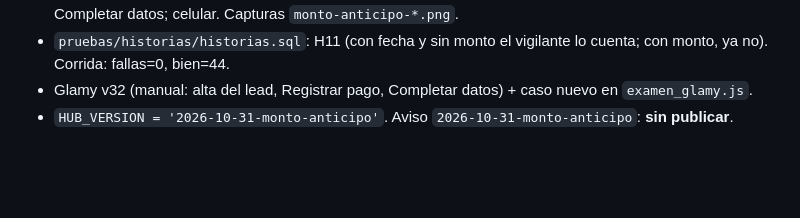
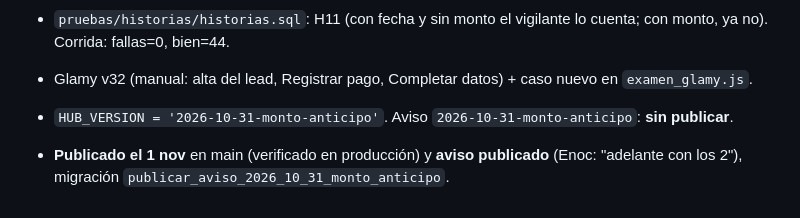
Before and after one commit to enocsamano61-hue/Hub.glamreposteria, a Markdown page: docs/migraciones/2026-10-31-monto-del-anticipo.md, the part around the change. Drawn GitHub-style; blank space fills up the shorter version.

Commit message:
Doc: monto del anticipo publicado y su aviso
Co-Authored-By: Claude Opus 5.5 <noreply@anthropic.com>
Claude-Session: https://claude.ai/code/session_01UW3pGjA6Xg5swiyNpCUUkM

```diff
--- a/docs/migraciones/2026-10-31-monto-del-anticipo.md
+++ b/docs/migraciones/2026-10-31-monto-del-anticipo.md
@@ -28,3 +28,5 @@ La base ya tenía `leads.monto_anticipo` y Cobranza ya lo leía (Te toca cobrar
 - `pruebas/historias/historias.sql`: H11 (con fecha y sin monto el vigilante lo cuenta; con monto, ya no). Corrida: fallas=0, bien=44.
 - Glamy v32 (manual: alta del lead, Registrar pago, Completar datos) + caso nuevo en `examen_glamy.js`.
 - `HUB_VERSION = '2026-10-31-monto-anticipo'`. Aviso `2026-10-31-monto-anticipo`: **sin publicar**.
+
+- **Publicado el 1 nov** en main (verificado en producción) y **aviso publicado** (Enoc: "adelante con los 2"), migración `publicar_aviso_2026_10_31_monto_anticipo`.
```
